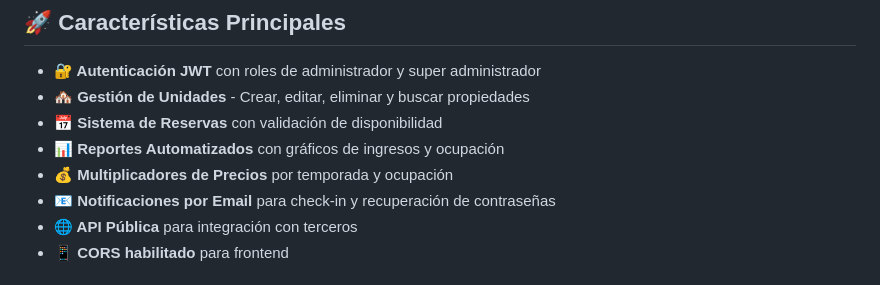
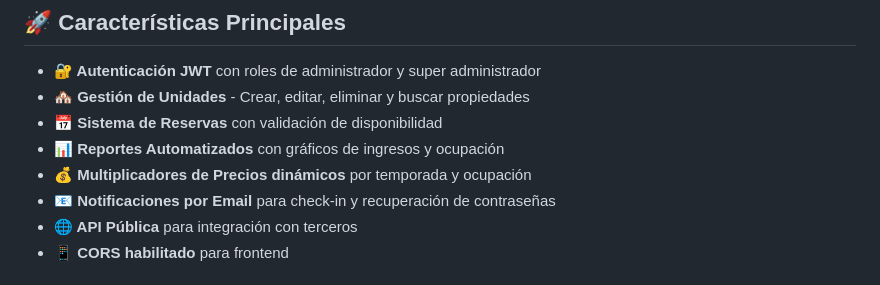
Before and after one commit to Omeguitas/ProyectoPPVI, a Markdown page: README.md, the part around the change. Rendered like a GitHub page.

```diff
--- a/README.md
+++ b/README.md
@@ -8,7 +8,7 @@ Un sistema completo de gestión de propiedades vacacionales desarrollado con Fla
 - **🏘️ Gestión de Unidades** - Crear, editar, eliminar y buscar propiedades
 - **📅 Sistema de Reservas** con validación de disponibilidad
 - **📊 Reportes Automatizados** con gráficos de ingresos y ocupación
-- **💰 Multiplicadores de Precios** por temporada y ocupación
+- **💰 Multiplicadores de Precios dinámicos** por temporada y ocupación
 - **📧 Notificaciones por Email** para check-in y recuperación de contraseñas
 - **🌐 API Pública** para integración con terceros
 - **📱 CORS habilitado** para frontend
```
